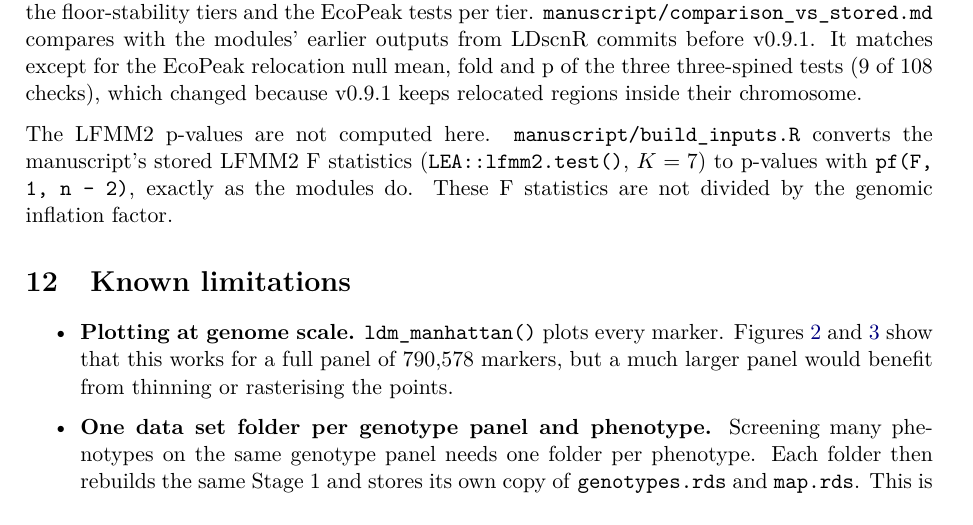
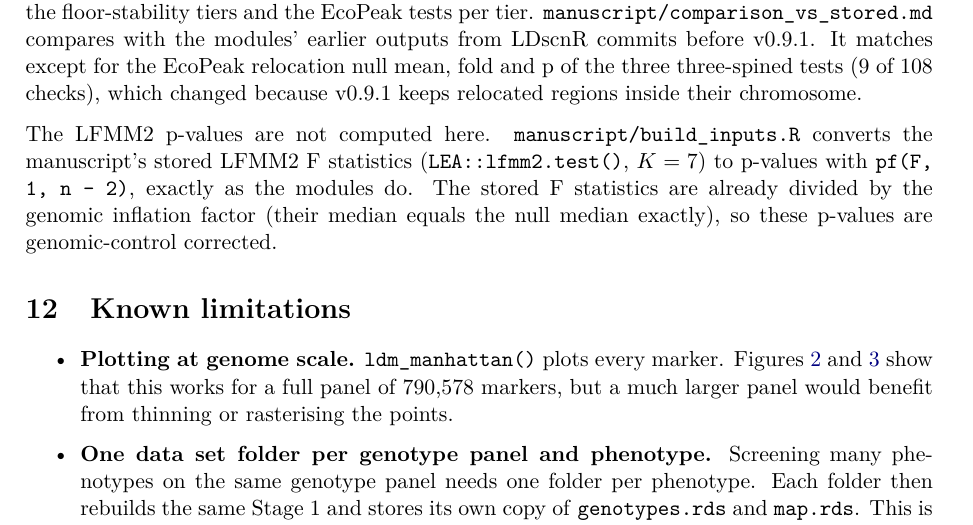
Before and after one commit to genomeinsights/LDscnR-multi, a LaTeX paper (doc/manual.tex): part of page 23 of 24, cut so that both start at the same text. Compiled offline with pdfLaTeX.

Commit message:
README and manual: stored LFMM2 F statistics are already GC-corrected
The three-spined lfmm_F.rds has median F exactly equal to
qf(0.5, 1, n - 2), so it is already divided by the genomic inflation
factor and pf(F, 1, n - 2) gives genomic-control corrected p-values, as
the manuscript states. The previous sentence said the opposite.

Co-Authored-By: Claude Opus 5.5 <noreply@anthropic.com>
Claude-Session: https://claude.ai/code/session_01MqEdzidp3NKeFEyD5Ptuc2

```diff
--- a/doc/manual.tex
+++ b/doc/manual.tex
@@ -1305,8 +1305,9 @@ chromosome.
 The LFMM2 p-values are not computed here. \code{manuscript/build_inputs.R}
 converts the manuscript's stored LFMM2 F statistics
 (\code{LEA::lfmm2.test()}, $K = 7$) to p-values with
-\code{pf(F, 1, n - 2)}, exactly as the modules do. These F statistics are not
-divided by the genomic inflation factor.
+\code{pf(F, 1, n - 2)}, exactly as the modules do. The stored F statistics are
+already divided by the genomic inflation factor (their median equals the null
+median exactly), so these p-values are genomic-control corrected.
 
 % =============================================================================
 \section{Known limitations}
```
Also changed, not shown: README.md, doc/manual.pdf.
